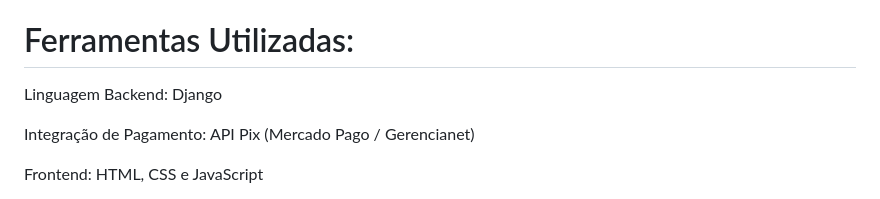
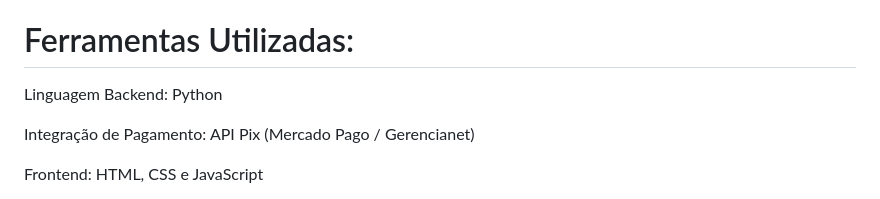
Before and after one commit to TIOSAMBR/API-PIX, a Markdown page: README.md, the part around the change. GitHub-like rendering.

```diff
--- a/README.md
+++ b/README.md
@@ -42,7 +42,7 @@ A lógica principal de interação com o usuário ocorre nos métodos gerarQRCod
 Os métodos estão vinculados aos componentes HTML por meio de eventos de clique (onClick) que desencadeiam as funções relevantes para cada ação, garantindo que a interação com a página seja responsiva e fluida.
 
 # Ferramentas Utilizadas:
-Linguagem Backend: Django
+Linguagem Backend: Python
 
 Integração de Pagamento: API Pix (Mercado Pago / Gerencianet)
 
```
